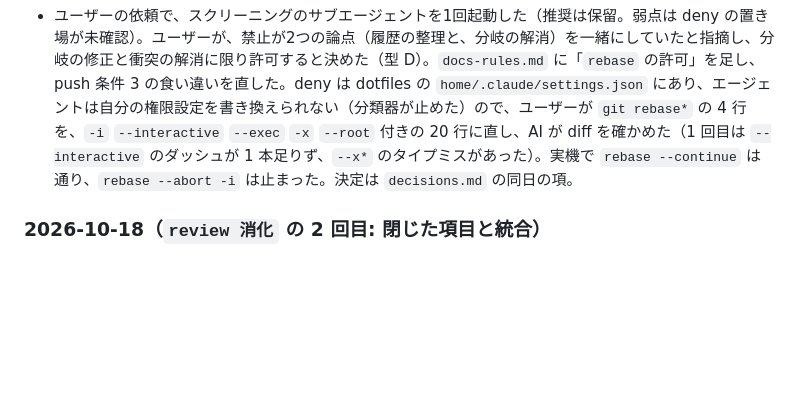
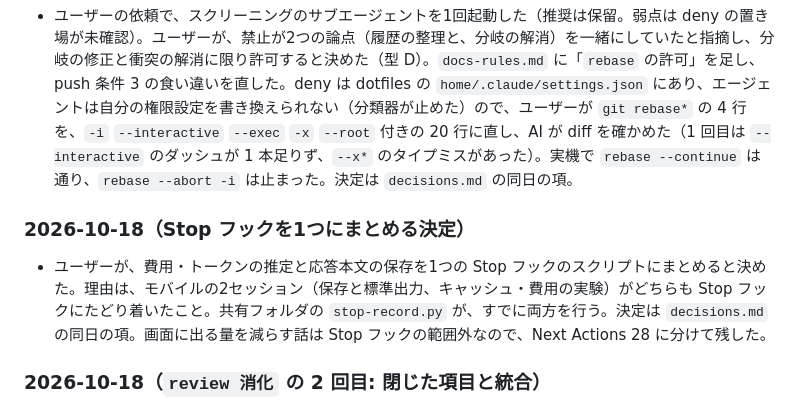
Before and after one commit to yuzucha16/workbase, a Markdown page: docs/log-history.md, the part around the change. GitHub-like rendering; blank space fills up the shorter version.

```diff
--- a/docs/log-history.md
+++ b/docs/log-history.md
@@ -4,6 +4,8 @@
 
 ### 2026-10-18（`rebase` の許可: Next Actions 32 を閉じた）
 - ユーザーの依頼で、スクリーニングのサブエージェントを1回起動した（推奨は保留。弱点は deny の置き場が未確認）。ユーザーが、禁止が2つの論点（履歴の整理と、分岐の解消）を一緒にしていたと指摘し、分岐の修正と衝突の解消に限り許可すると決めた（型 D）。`docs-rules.md` に「`rebase` の許可」を足し、push 条件 3 の食い違いを直した。deny は dotfiles の `home/.claude/settings.json` にあり、エージェントは自分の権限設定を書き換えられない（分類器が止めた）ので、ユーザーが `git rebase*` の 4 行を、`-i` `--interactive` `--exec` `-x` `--root` 付きの 20 行に直し、AI が diff を確かめた（1 回目は `--interactive` のダッシュが 1 本足りず、`--x*` のタイプミスがあった）。実機で `rebase --continue` は通り、`rebase --abort -i` は止まった。決定は `decisions.md` の同日の項。
+### 2026-10-18（Stop フックを1つにまとめる決定）
+- ユーザーが、費用・トークンの推定と応答本文の保存を1つの Stop フックのスクリプトにまとめると決めた。理由は、モバイルの2セッション（保存と標準出力、キャッシュ・費用の実験）がどちらも Stop フックにたどり着いたこと。共有フォルダの `stop-record.py` が、すでに両方を行う。決定は `decisions.md` の同日の項。画面に出る量を減らす話は Stop フックの範囲外なので、Next Actions 28 に分けて残した。
 ### 2026-10-18（`review 消化` の 2 回目: 閉じた項目と統合）
 - ユーザーの承認で、Next Actions 18（用語の置き換え。残りの `topics/` のノートは「使うときに直す」方針で足りる）、25（移した先を読み忘れないか。次に使うときに見る性質）、27（今回の揃えの確認。`pwsh` の部分は、この PC で `check-hook-outline.ps1` と Python 版がどちらも全 OK・exit 0 で済んだ）を `log.md` から消した。
 - 12 と 14（どちらも `user-manual.md` の補正策の反映）を 12 に統合した。24 の「`exmem/inbox/` に未統合のメモが 1 件」（`465bd86` で統合済み）と、Open Questions の全フック改善表の「`pwsh` 版と Python 版の結果が同じか見る」を削った。31 の対象から 18・12・14 を外した。
```
Also changed, not shown: docs/decisions.md (+6 -0 lines), docs/log.md (+2 -2 lines).
